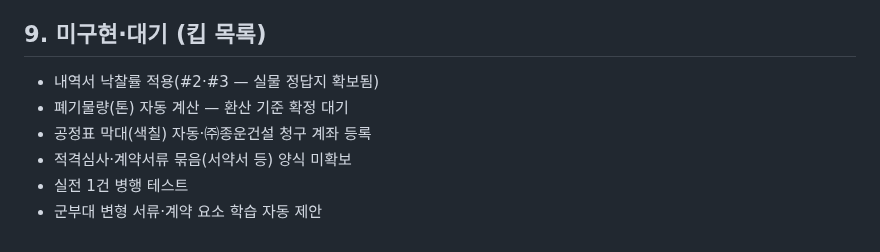
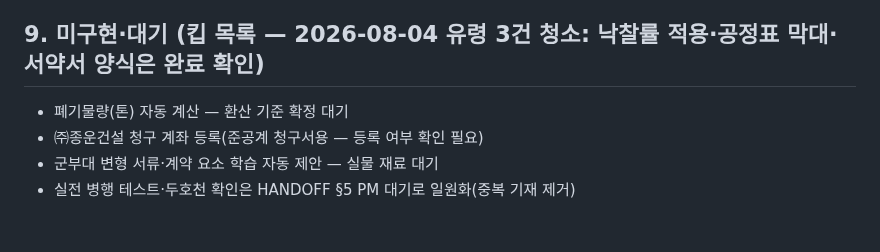
Before and after one commit to ngi6442-afk/jongwoon-app, a Markdown page: FEATURES.md, the part around the change. GitHub-like rendering.

Commit message:
FEATURES 킵 목록 유령 3건 청소 — 낙찰률 적용·공정표 막대·서약서 양식은 완료 실측 확인
두호천·실전 테스트는 HANDOFF PM 대기로 일원화(중복 기재 제거 — 추적 단일화 원칙)

Co-Authored-By: Claude Fable 5 <noreply@anthropic.com>

```diff
--- a/FEATURES.md
+++ b/FEATURES.md
@@ -111,11 +111,9 @@
 - **청구 검수(간이 게이트)**(v233~234, 용어집 결정 B): 발행 전 청구(invoice=false)에 "검수 대기/검수 ✓" 칩 — 검수자=관리자 전체, 검수자·일자 기록, 칩 클릭으로 해제(확인 후). 미검수 건 입금 처리 시 경고. 관리자 홈 승인 대기함에 "청구 검수 n건". **돈 상태 3종(입금 paid·검수 reviewed·발행 invoice)은 서버 하드 차단**(v234) — 비관리자 저장은 서버가 기존값 강제 복원(신규 청구는 미입금·미발행·미검수로 시작), 콘솔 우회 무력. 분장 근거: 공무(운영부)=청구 등록·수정까지, 관리부=검수→발행→수금→미수(용어집 시안 v1)
 - **PWA**: index.html 수정 시 sw.js SHELL_CACHE 버전업 필수. 배포=claude/gw-backend push → Netlify
 
-## 9. 미구현·대기 (킵 목록)
+## 9. 미구현·대기 (킵 목록 — 2026-08-04 유령 3건 청소: 낙찰률 적용·공정표 막대·서약서 양식은 완료 확인)
 
-- 내역서 낙찰률 적용(#2·#3 — 실물 정답지 확보됨)
 - 폐기물량(톤) 자동 계산 — 환산 기준 확정 대기
-- 공정표 막대(색칠) 자동·㈜종운건설 청구 계좌 등록
-- 적격심사·계약서류 묶음(서약서 등) 양식 미확보
-- 실전 1건 병행 테스트
-- 군부대 변형 서류·계약 요소 학습 자동 제안
+- ㈜종운건설 청구 계좌 등록(준공계 청구서용 — 등록 여부 확인 필요)
+- 군부대 변형 서류·계약 요소 학습 자동 제안 — 실물 재료 대기
+- 실전 병행 테스트·두호천 확인은 HANDOFF §5 PM 대기로 일원화(중복 기재 제거)
```
